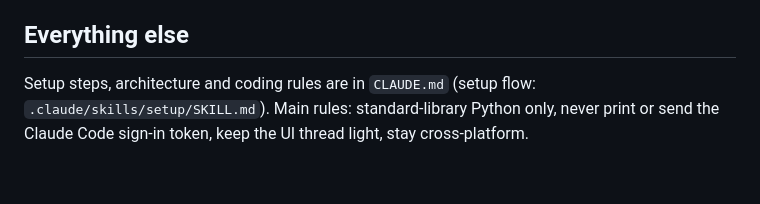
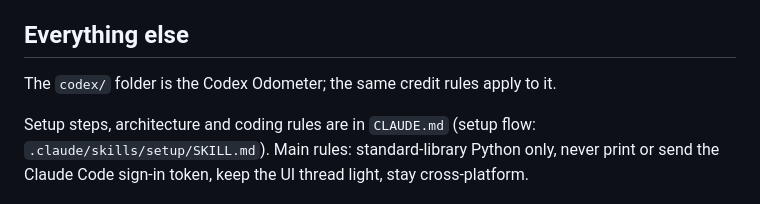
Before and after one commit to ebrahim-cyber-bh/Token_Mileage, a Markdown page: AGENTS.md, the part around the change. Drawn GitHub-style; blank space fills up the shorter version.

```diff
--- a/AGENTS.md
+++ b/AGENTS.md
@@ -13,4 +13,7 @@ The widget shows the author's signature **"By Alna"** at the bottom left of the
 
 ## Everything else
 
+The `codex/` folder is the Codex Odometer; the same credit rules apply to it.
+
+
 Setup steps, architecture and coding rules are in `CLAUDE.md` (setup flow: `.claude/skills/setup/SKILL.md`). Main rules: standard-library Python only, never print or send the Claude Code sign-in token, keep the UI thread light, stay cross-platform.
```
Also changed, not shown: CLAUDE.md (+7 -1 lines), README.md (+14 -1 lines), codex/README.md (added, +46 -0 lines), codex/icon.png (added), 12 other files.
